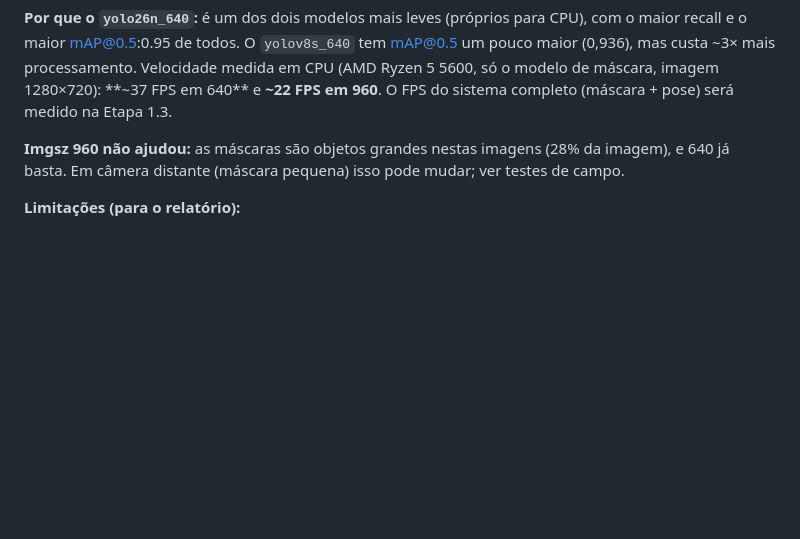
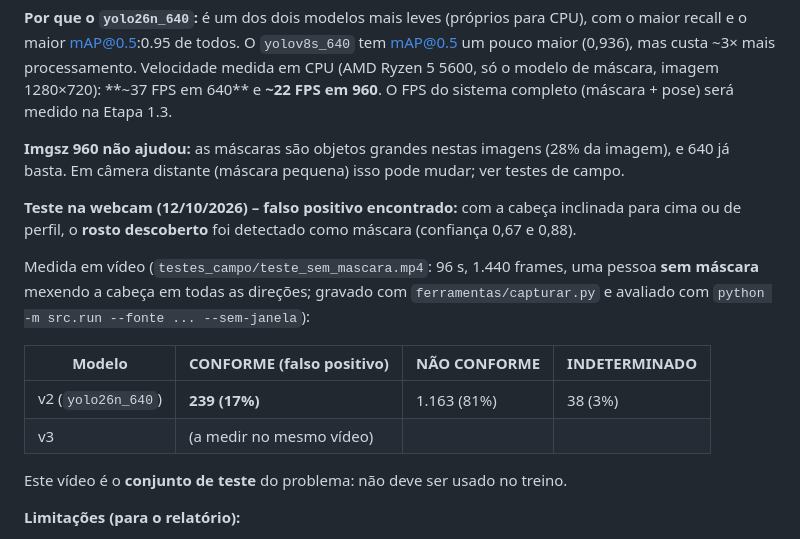
Before and after one commit to leonamat1403/SafeWork, a Markdown page: docs/resultados_treino/README.md, the part around the change. Rendered like a GitHub page; blank space fills up the shorter version.

Commit message:
Registra a medida de falso positivo do modelo v2 no vídeo sem máscara (17%)
Co-Authored-By: Claude Opus 5.5 <noreply@anthropic.com>

```diff
--- a/docs/resultados_treino/README.md
+++ b/docs/resultados_treino/README.md
@@ -36,6 +36,19 @@ O FPS do sistema completo (máscara + pose) será medido na Etapa 1.3.
 **Imgsz 960 não ajudou:** as máscaras são objetos grandes nestas imagens (28% da imagem), e 640 já basta. Em câmera
 distante (máscara pequena) isso pode mudar; ver testes de campo.
 
+**Teste na webcam (12/10/2026) – falso positivo encontrado:** com a cabeça inclinada para cima ou de perfil, o
+**rosto descoberto** foi detectado como máscara (confiança 0,67 e 0,88).
+
+Medida em vídeo (`testes_campo/teste_sem_mascara.mp4`: 96 s, 1.440 frames, uma pessoa **sem máscara** mexendo a
+cabeça em todas as direções; gravado com `ferramentas/capturar.py` e avaliado com `python -m src.run --fonte ... --sem-janela`):
+
+| Modelo | CONFORME (falso positivo) | NÃO CONFORME | INDETERMINADO |
+|---|---|---|---|
+| v2 (`yolo26n_640`) | **239 (17%)** | 1.163 (81%) | 38 (3%) |
+| v3 | (a medir no mesmo vídeo) | | |
+
+Este vídeo é o **conjunto de teste** do problema: não deve ser usado no treino.
+
 **Limitações (para o relatório):**
 - **O teste é quase todo do Welding Helmet** (104 de 107 máscaras), que é formado principalmente por fotos de produto.
   O Welding-PPE (cenas reais) tem só **3 máscaras no teste**, e o "0,995" dessa fonte não tem valor estatístico.
```
